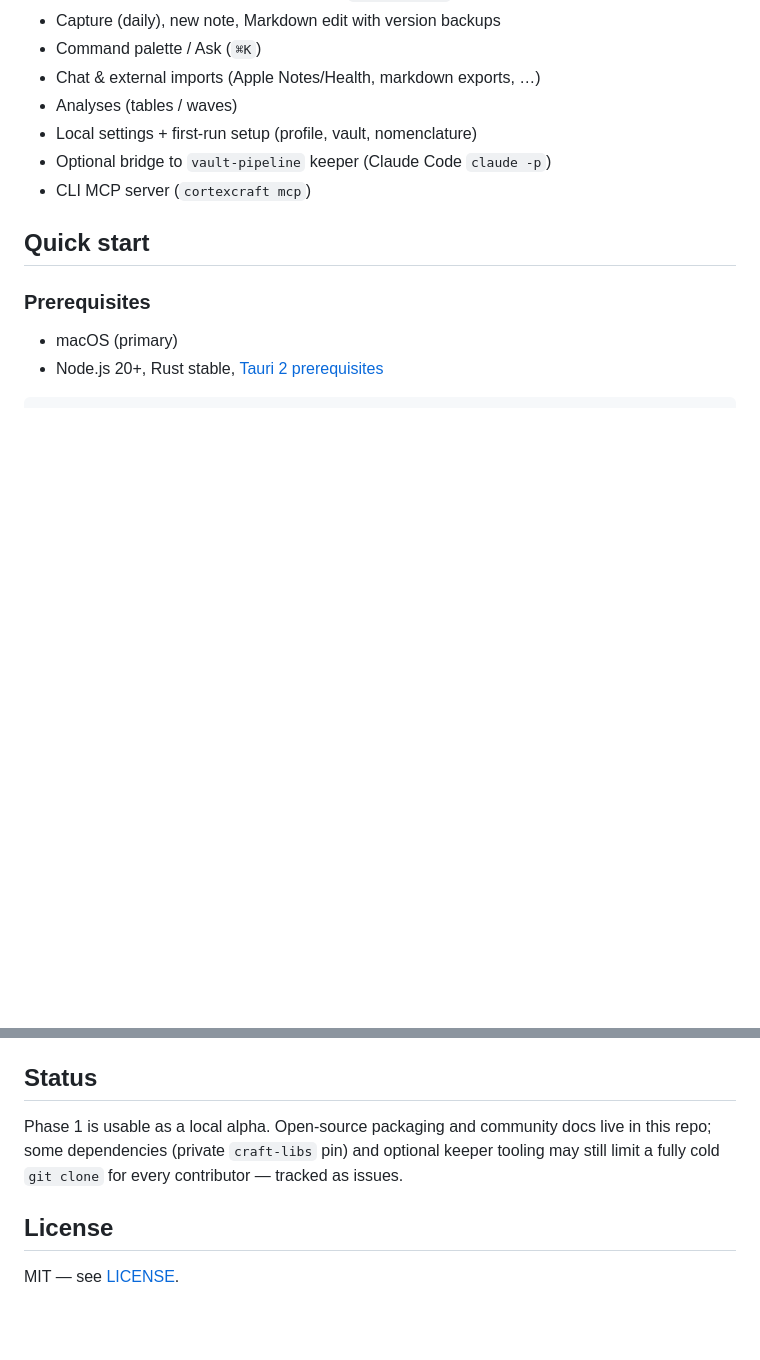
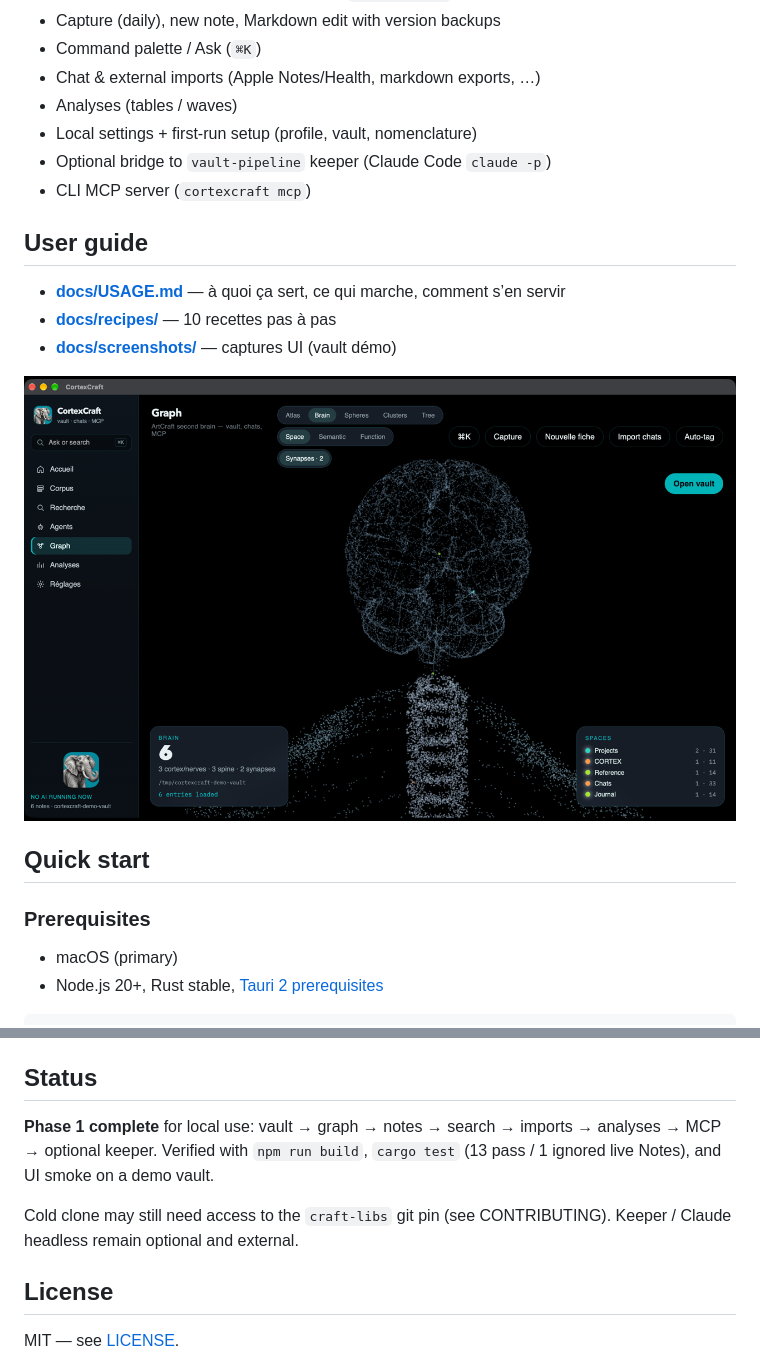
Before and after one commit to ROSITO/CortexCraft, a Markdown page: README.md, 2 parts joined by grey strips. Rendered like a GitHub page; pictures changed too: docs/screenshots/01-graph-brain.png (added); blank space fills up the shorter version.

```diff
--- a/README.md
+++ b/README.md
@@ -29,6 +29,14 @@ Local-first **second brain** for an [Obsidian](https://obsidian.md) vault: 3D gr
 - Local settings + first-run setup (profile, vault, nomenclature)
 - Optional bridge to `vault-pipeline` keeper (Claude Code `claude -p`)
 - CLI MCP server (`cortexcraft mcp`)
+
+## User guide
+
+- **[docs/USAGE.md](docs/USAGE.md)** — à quoi ça sert, ce qui marche, comment s’en servir
+- **[docs/recipes/](docs/recipes/README.md)** — 10 recettes pas à pas
+- **[docs/screenshots/](docs/screenshots/README.md)** — captures UI (vault démo)
+
+![Graph Brain](docs/screenshots/01-graph-brain.png)
 
 ## Quick start
 
@@ -80,7 +88,9 @@ Cursor MCP example (put `cortexcraft` on your `PATH`):
 
 ## Status
 
-Phase 1 is usable as a local alpha. Open-source packaging and community docs live in this repo; some dependencies (private `craft-libs` pin) and optional keeper tooling may still limit a fully cold `git clone` for every contributor — tracked as issues.
+**Phase 1 complete** for local use: vault → graph → notes → search → imports → analyses → MCP → optional keeper. Verified with `npm run build`, `cargo test` (13 pass / 1 ignored live Notes), and UI smoke on a demo vault.
+
+Cold clone may still need access to the `craft-libs` git pin (see CONTRIBUTING). Keeper / Claude headless remain optional and external.
 
 ## License
 
```
Also changed, not shown: docs/ROADMAP.md (+1 -0 lines), docs/USAGE.md (added, +100 -0 lines), docs/importers/EXTERNAL_SOURCES.md (+1 -1 lines), docs/recipes/README.md (added, +70 -0 lines), docs/screenshots/README.md (added, +12 -0 lines), docs/screenshots/02-accueil.png (added), docs/screenshots/03-agents.png (added), docs/screenshots/04-analyses.png (added), docs/screenshots/05-reglages.png (added), docs/screenshots/06-capture.png (added), 2 other files.
